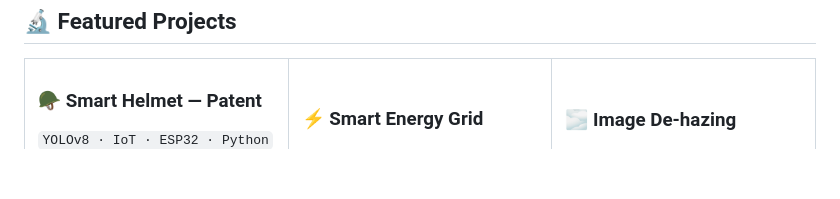
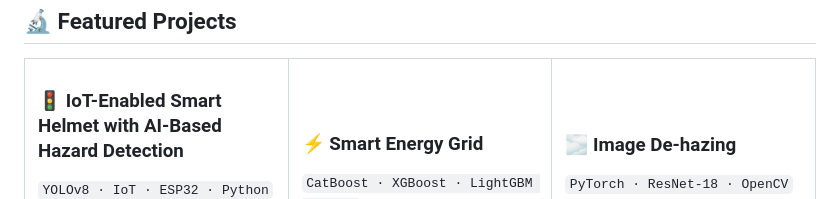
Before and after one commit to Rishianandd/Rishianandd, a Markdown page: README.md, the part around the change. GitHub-like rendering; blank space fills up the shorter version.

```diff
--- a/README.md
+++ b/README.md
@@ -130,7 +130,7 @@ rishi = {
 <tr>
 <td width="33%" valign="top">
 
-### 🪖 Smart Helmet — Patent
+### 🚦 IoT-Enabled Smart Helmet with AI-Based Hazard Detection
 `YOLOv8 · IoT · ESP32 · Python`
 
 IoT helmet with real-time hazard detection — speed breakers & traffic signboards. Achieved **mAP50: 92.53%**. Automated annotation pipelines for training efficiency.
```
